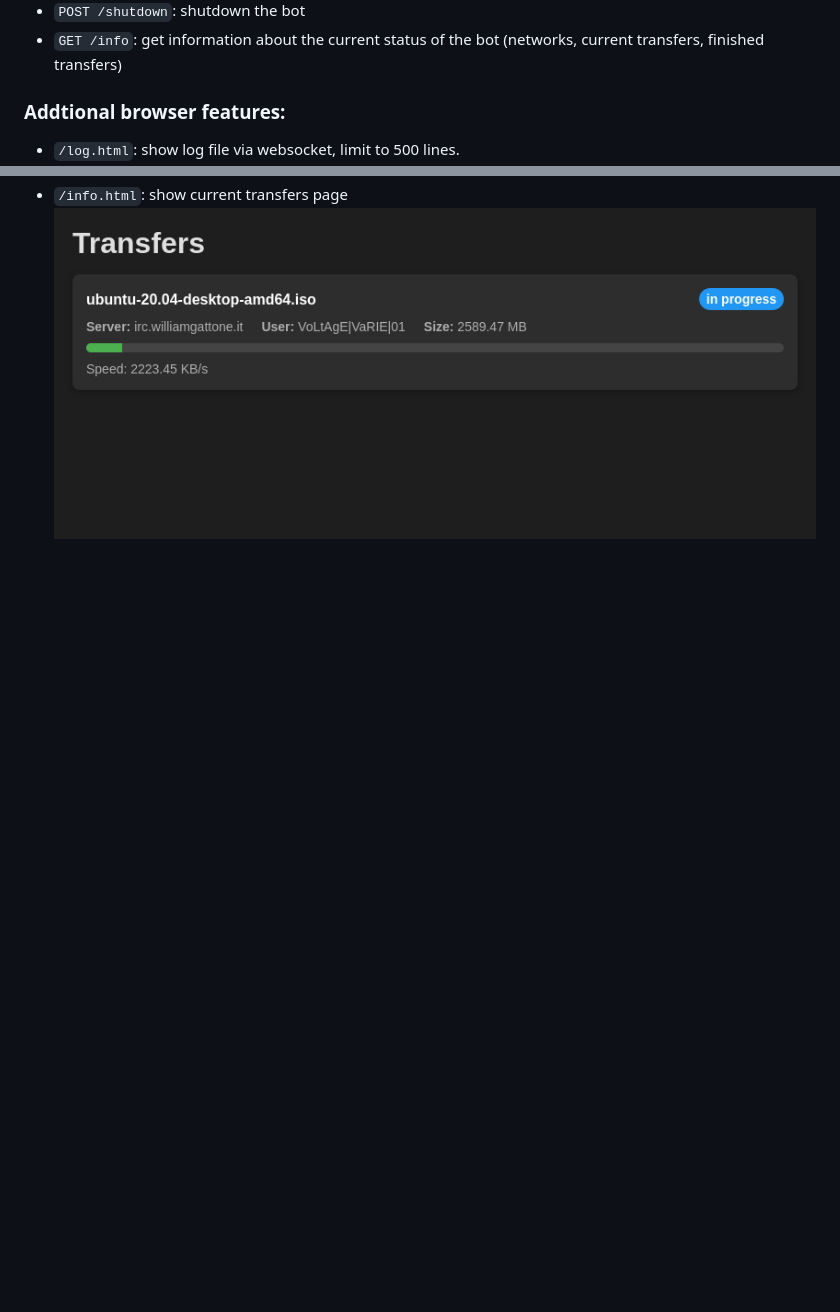
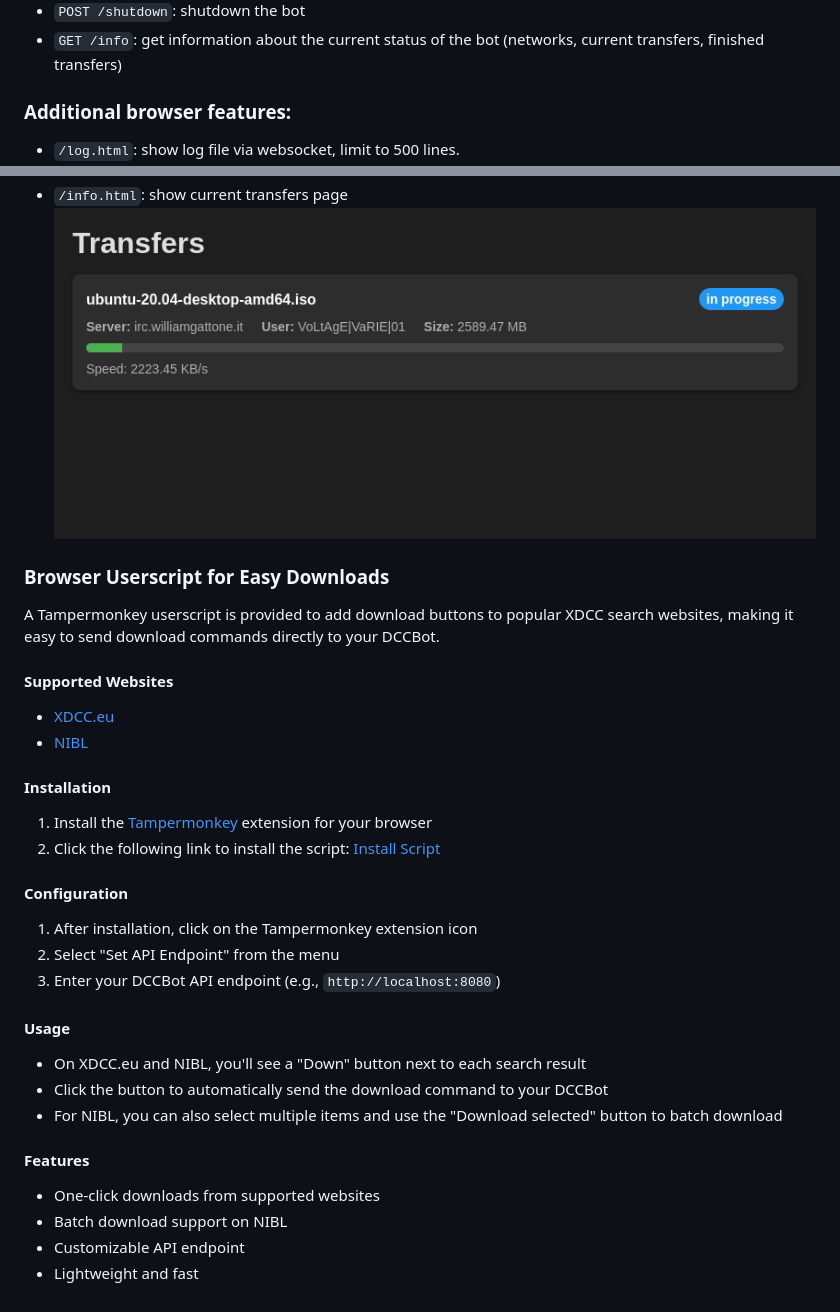
Before and after one commit to luni/dccbot, a Markdown page: README.md, 2 parts joined by grey strips. GitHub-like rendering; blank space fills up the shorter version.

```diff
--- a/README.md
+++ b/README.md
@@ -71,9 +71,40 @@ available at `http://localhost:8080/` by default.
 *   `POST /shutdown`: shutdown the bot
 *   `GET /info`: get information about the current status of the bot (networks, current transfers, finished transfers)
 
-### Addtional browser features:
+### Additional browser features:
 
 *   `/log.html`: show log file via websocket, limit to 500 lines.
     ![dccbot log example](./static/dccbot_log.png)
 *   `/info.html`: show current transfers page
     ![dccbot transfer example](./static/dccbot_info.png)
+
+### Browser Userscript for Easy Downloads
+
+A Tampermonkey userscript is provided to add download buttons to popular XDCC search websites, making it easy to send download commands directly to your DCCBot.
+
+#### Supported Websites
+- [XDCC.eu](https://www.xdcc.eu/)
+- [NIBL](https://nibl.co.uk/)
+
+#### Installation
+
+1. Install the [Tampermonkey](https://www.tampermonkey.net/) extension for your browser
+2. Click the following link to install the script: [Install Script](https://raw.githubusercontent.com/luni/dccbot/refs/heads/main/userscript/add-dccbot-btn.js)
+
+#### Configuration
+
+1. After installation, click on the Tampermonkey extension icon
+2. Select "Set API Endpoint" from the menu
+3. Enter your DCCBot API endpoint (e.g., `http://localhost:8080`)
+
+#### Usage
+
+- On XDCC.eu and NIBL, you'll see a "Down" button next to each search result
+- Click the button to automatically send the download command to your DCCBot
+- For NIBL, you can also select multiple items and use the "Download selected" button to batch download
+
+#### Features
+- One-click downloads from supported websites
+- Batch download support on NIBL
+- Customizable API endpoint
+- Lightweight and fast
```
